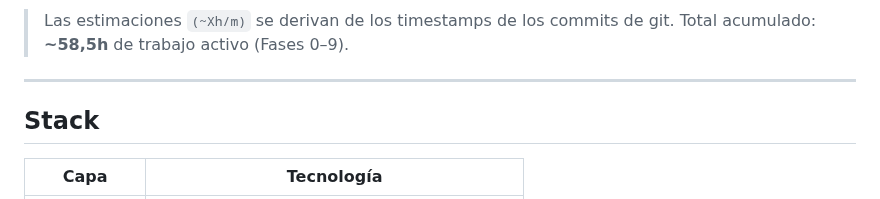
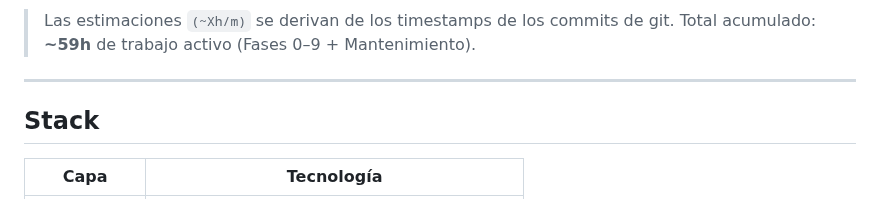
Before and after one commit to grisllo/NeuroScaleApp, a Markdown page: README.md, the part around one of its changes. Rendered like a GitHub page.

Commit message:
docs(gantt): registrar fixes de mantenimiento 2026-05-11 en Gantt
Co-Authored-By: Claude Sonnet 4.6 <noreply@anthropic.com>

````diff
--- a/README.md
+++ b/README.md
@@ -74,7 +75,7 @@ gantt
 ```
 
 > Las estimaciones `(~Xh/m)` se derivan de los timestamps de los commits de git.
-> Total acumulado: **~58,5h** de trabajo activo (Fases 0–9).
+> Total acumulado: **~59h** de trabajo activo (Fases 0–9 + Mantenimiento).
 
 ---
 
````
Also changed, not shown: other parts of README.md (+1 -0 lines).
